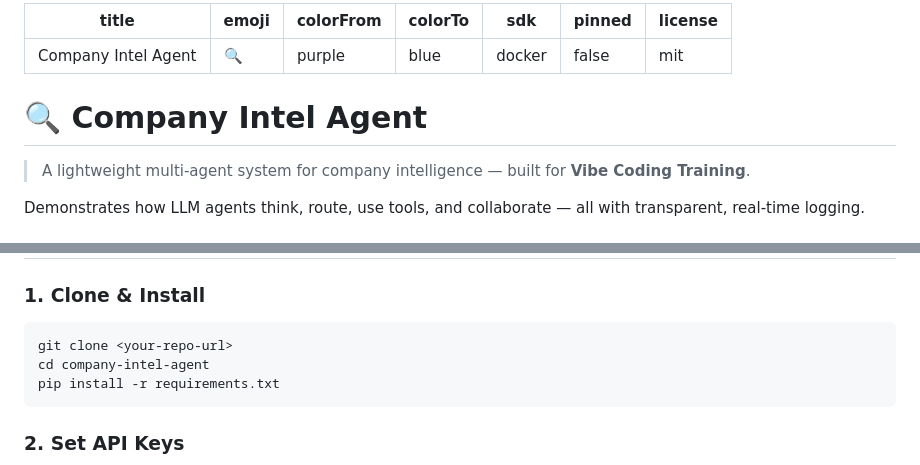
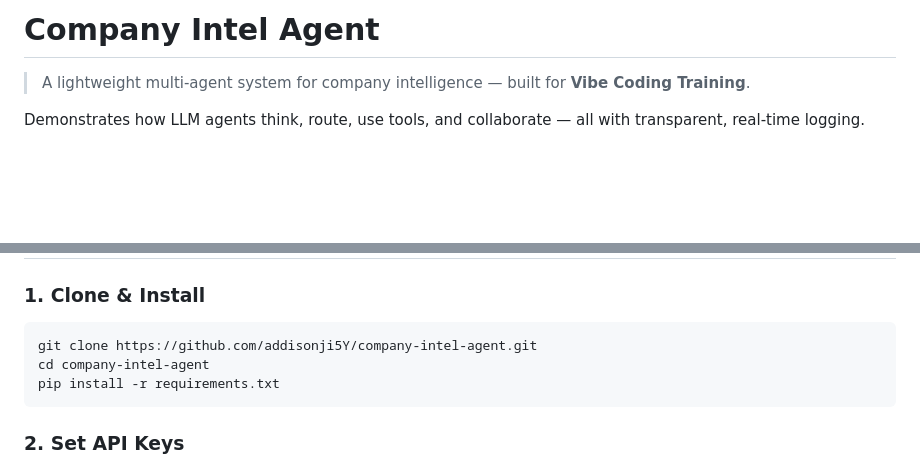
Before and after one commit to addisonji5Y/company-intel-agent, a Markdown page: README.md, 2 parts joined by grey strips. Drawn GitHub-style; blank space fills up the shorter version.

Commit message:
Update README with new clone URL and remove metadata
Removed metadata section and updated clone URL in README.

````diff
--- a/README.md
+++ b/README.md
@@ -1,14 +1,4 @@
----
-title: Company Intel Agent
-emoji: 🔍
-colorFrom: purple
-colorTo: blue
-sdk: docker
-pinned: false
-license: mit
----
-
-# 🔍 Company Intel Agent
+# Company Intel Agent
 
 > A lightweight multi-agent system for company intelligence — built for **Vibe Coding Training**.
 
@@ -49,7 +39,7 @@ User Input (company + question)
 ### 1. Clone & Install
 
 ```bash
-git clone <your-repo-url>
+git clone https://github.com/addisonji5Y/company-intel-agent.git
 cd company-intel-agent
 pip install -r requirements.txt
 ```
````
